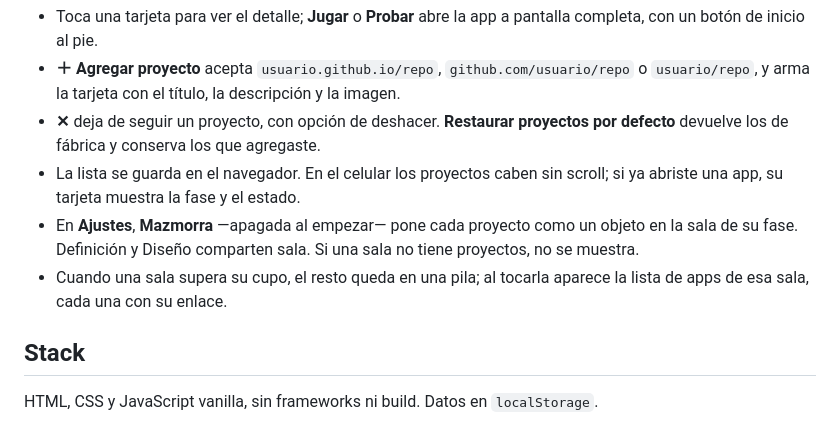
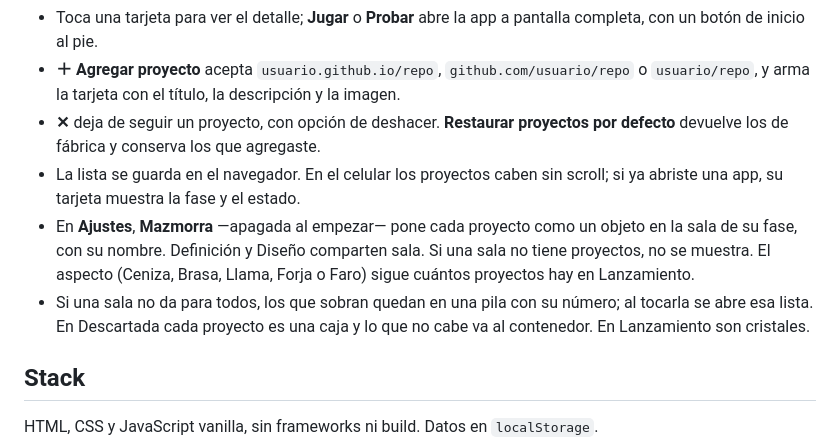
Before and after one commit to juliangdeveloper/juliangdeveloper.github.io, a Markdown page: README.md, the part around the change. GitHub-like rendering.

Commit message:
Actualizar la vista Mazmorra
Co-authored-by: juliangdeveloper <juliangdeveloper@users.noreply.github.com>

```diff
--- a/README.md
+++ b/README.md
@@ -13,8 +13,8 @@
 - **＋ Agregar proyecto** acepta `usuario.github.io/repo`, `github.com/usuario/repo` o `usuario/repo`, y arma la tarjeta con el título, la descripción y la imagen.
 - **✕** deja de seguir un proyecto, con opción de deshacer. **Restaurar proyectos por defecto** devuelve los de fábrica y conserva los que agregaste.
 - La lista se guarda en el navegador. En el celular los proyectos caben sin scroll; si ya abriste una app, su tarjeta muestra la fase y el estado.
-- En **Ajustes**, **Mazmorra** —apagada al empezar— pone cada proyecto como un objeto en la sala de su fase. Definición y Diseño comparten sala. Si una sala no tiene proyectos, no se muestra.
-- Cuando una sala supera su cupo, el resto queda en una pila; al tocarla aparece la lista de apps de esa sala, cada una con su enlace.
+- En **Ajustes**, **Mazmorra** —apagada al empezar— pone cada proyecto como un objeto en la sala de su fase, con su nombre. Definición y Diseño comparten sala. Si una sala no tiene proyectos, no se muestra. El aspecto (Ceniza, Brasa, Llama, Forja o Faro) sigue cuántos proyectos hay en Lanzamiento.
+- Si una sala no da para todos, los que sobran quedan en una pila con su número; al tocarla se abre esa lista. En Descartada cada proyecto es una caja y lo que no cabe va al contenedor. En Lanzamiento son cristales.
 
 ## Stack
 HTML, CSS y JavaScript vanilla, sin frameworks ni build. Datos en `localStorage`.
```
Also changed, not shown: img/mazmorra/mazmorra-atlas.png (added), 7 other files.
